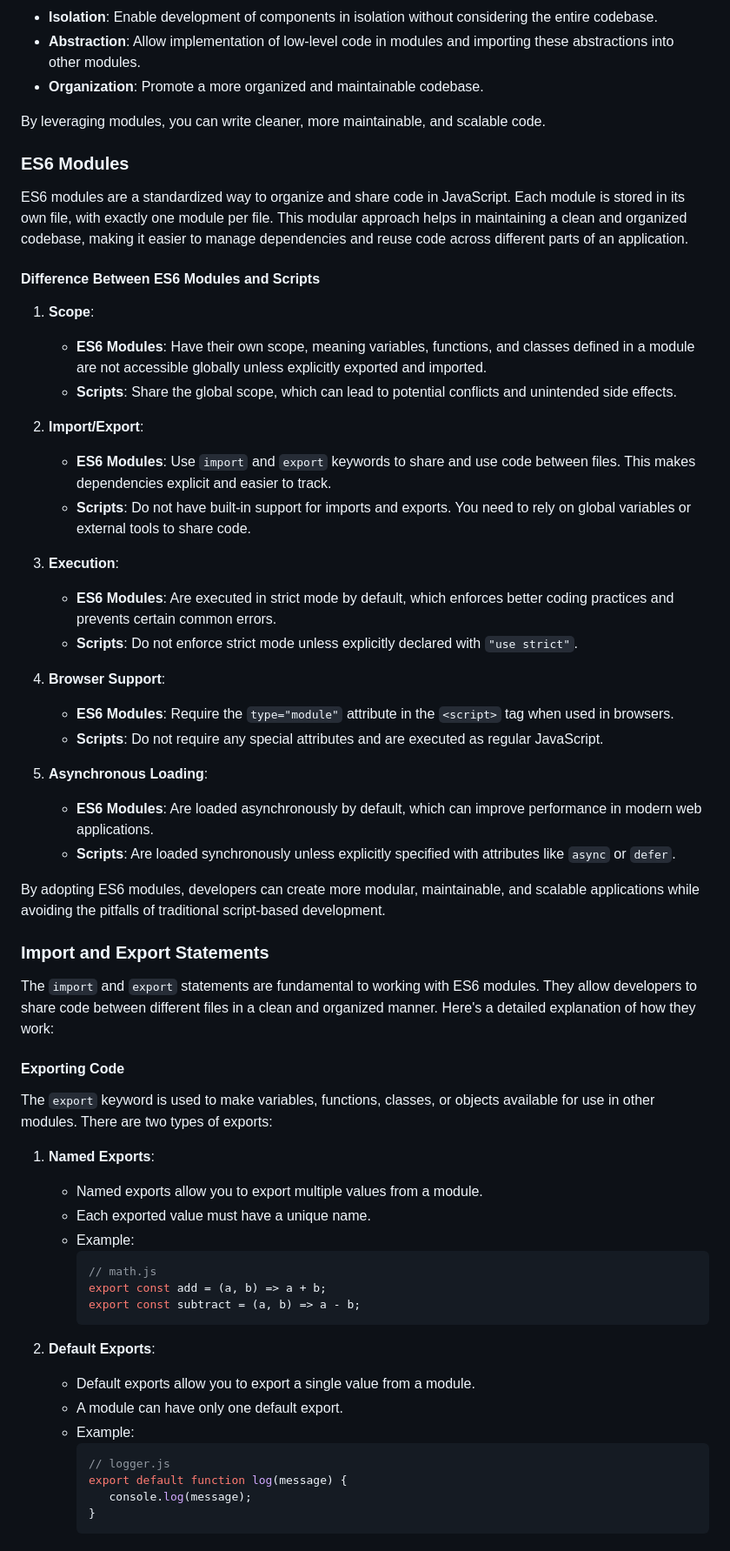
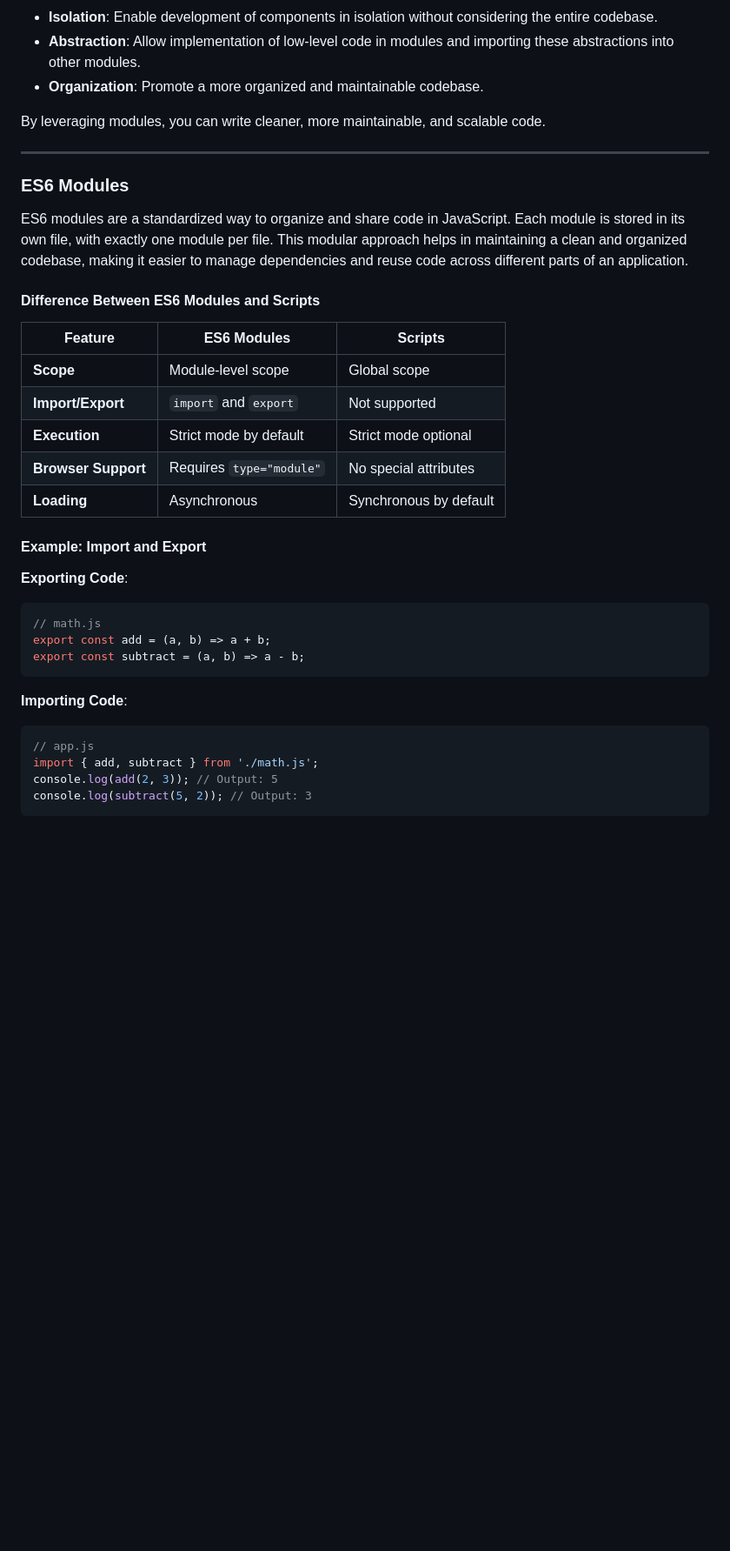
Before and after one commit to RishabhShah9771/ModernJSModulesTooling, a Markdown page: README.md, the part around one of its changes. Shown at 87% size. Drawn GitHub-style; blank space fills up the shorter version.

````diff
--- a/README.md
+++ b/README.md
@@ -14,60 +14,36 @@ Modules are reusable pieces of code that encapsulate functionality and implement
 
 By leveraging modules, you can write cleaner, more maintainable, and scalable code.
 
+---
+
 ### ES6 Modules
 
 ES6 modules are a standardized way to organize and share code in JavaScript. Each module is stored in its own file, with exactly one module per file. This modular approach helps in maintaining a clean and organized codebase, making it easier to manage dependencies and reuse code across different parts of an application.
 
 #### Difference Between ES6 Modules and Scripts
 
-1. **Scope**:
-    - **ES6 Modules**: Have their own scope, meaning variables, functions, and classes defined in a module are not accessible globally unless explicitly exported and imported.
-    - **Scripts**: Share the global scope, which can lead to potential conflicts and unintended side effects.
+| Feature                | ES6 Modules                 | Scripts                   |
+|------------------------|-----------------------------|---------------------------|
+| **Scope**              | Module-level scope          | Global scope             |
+| **Import/Export**      | `import` and `export`       | Not supported            |
+| **Execution**          | Strict mode by default      | Strict mode optional     |
+| **Browser Support**    | Requires `type="module"`    | No special attributes    |
+| **Loading**            | Asynchronous               | Synchronous by default   |
 
-2. **Import/Export**:
-    - **ES6 Modules**: Use `import` and `export` keywords to share and use code between files. This makes dependencies explicit and easier to track.
-    - **Scripts**: Do not have built-in support for imports and exports. You need to rely on global variables or external tools to share code.
+#### Example: Import and Export
 
-3. **Execution**:
-    - **ES6 Modules**: Are executed in strict mode by default, which enforces better coding practices and prevents certain common errors.
-    - **Scripts**: Do not enforce strict mode unless explicitly declared with `"use strict"`.
+**Exporting Code**:
+```javascript
+// math.js
+export const add = (a, b) => a + b;
+export const subtract = (a, b) => a - b;
+```
 
-4. **Browser Support**:
-    - **ES6 Modules**: Require the `type="module"` attribute in the `<script>` tag when used in browsers.
-    - **Scripts**: Do not require any special attributes and are executed as regular JavaScript.
+**Importing Code**:
+```javascript
+// app.js
+import { add, subtract } from './math.js';
+console.log(add(2, 3)); // Output: 5
+console.log(subtract(5, 2)); // Output: 3
+```
 
-5. **Asynchronous Loading**:
-    - **ES6 Modules**: Are loaded asynchronously by default, which can improve performance in modern web applications.
-    - **Scripts**: Are loaded synchronously unless explicitly specified with attributes like `async` or `defer`.
-
-By adopting ES6 modules, developers can create more modular, maintainable, and scalable applications while avoiding the pitfalls of traditional script-based development.
-
-### Import and Export Statements
-
-The `import` and `export` statements are fundamental to working with ES6 modules. They allow developers to share code between different files in a clean and organized manner. Here's a detailed explanation of how they work:
-
-#### Exporting Code
-
-The `export` keyword is used to make variables, functions, classes, or objects available for use in other modules. There are two types of exports:
-
-1. **Named Exports**:
-    - Named exports allow you to export multiple values from a module.
-    - Each exported value must have a unique name.
-    - Example:
-      ```javascript
-      // math.js
-      export const add = (a, b) => a + b;
-      export const subtract = (a, b) => a - b;
-      ```
-
-2. **Default Exports**:
-    - Default exports allow you to export a single value from a module.
-    - A module can have only one default export.
-    - Example:
-      ```javascript
-      // logger.js
-      export default function log(message) {
-         console.log(message);
-      }
-      ```
-
````
Also changed, not shown: other parts of README.md (+58 -132 lines).
